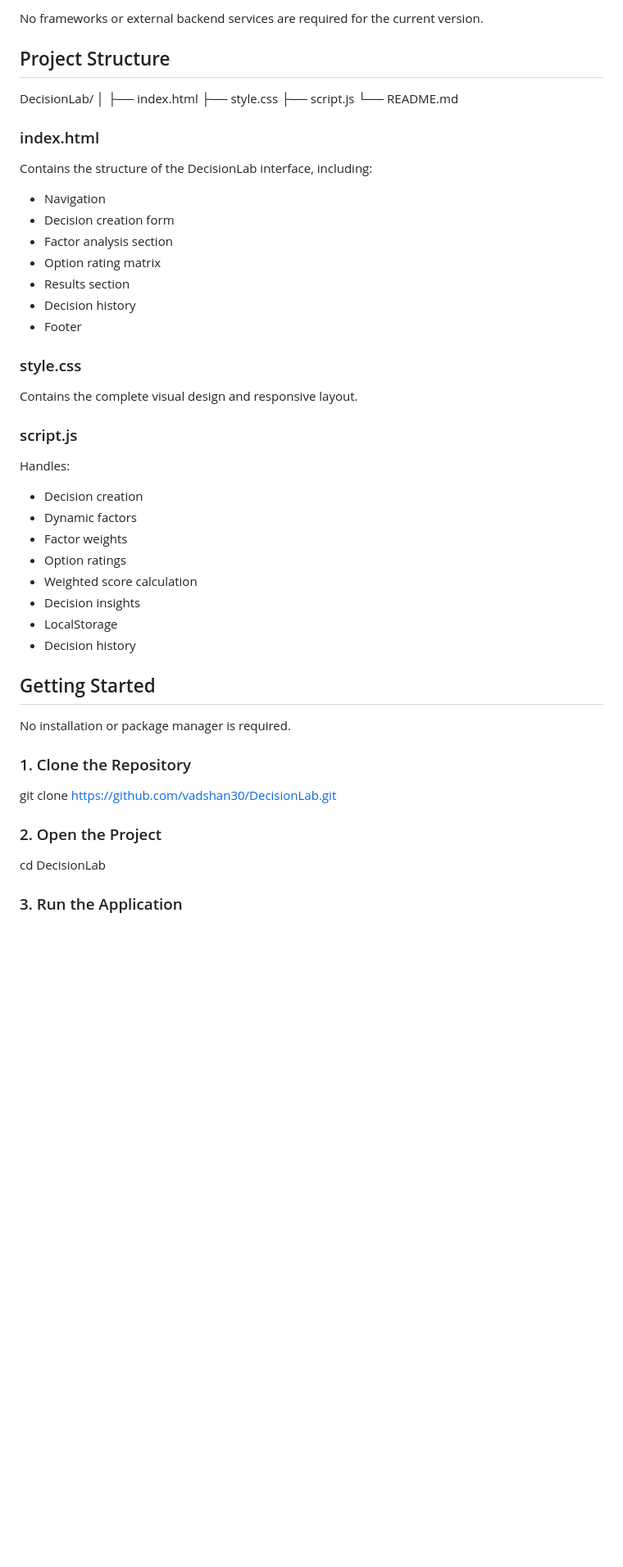
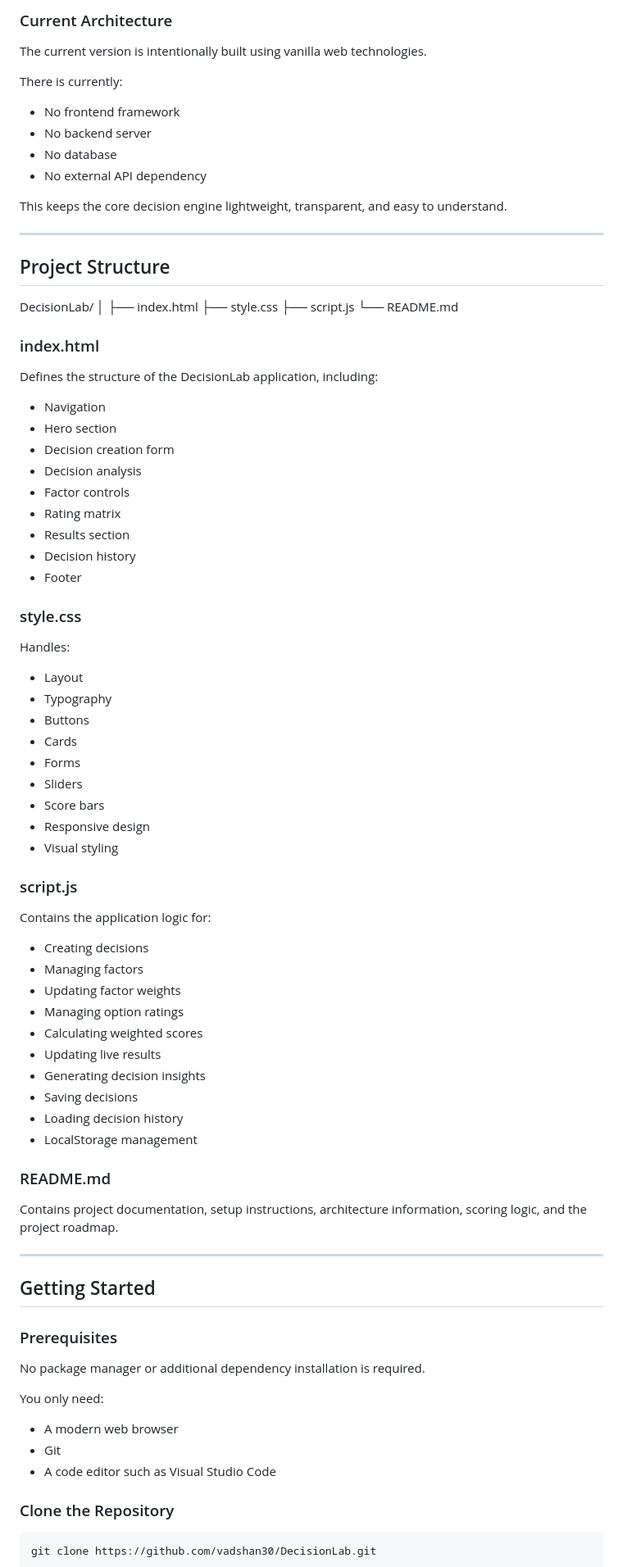
Before and after one commit to vadshan30/DecisionLab, a Markdown page: README.md, the part around one of its changes. Shown at 82% size. Drawn GitHub-style; blank space fills up the shorter version.

```diff
--- a/README.md
+++ b/README.md
@@ -81,5 +166,18 @@ The current version includes:
 
-No frameworks or external backend services are required for the current version.
+### Current Architecture
+
+The current version is intentionally built using vanilla web technologies.
+
+There is currently:
+
+- No frontend framework
+- No backend server
+- No database
+- No external API dependency
+
+This keeps the core decision engine lightweight, transparent, and easy to understand.
+
+---
 
 ## Project Structure
 
@@ -92,44 +190,66 @@ DecisionLab/
 
 ### index.html
 
-Contains the structure of the DecisionLab interface, including:
+Defines the structure of the DecisionLab application, including:
 
 - Navigation
+- Hero section
 - Decision creation form
-- Factor analysis section
-- Option rating matrix
+- Decision analysis
+- Factor controls
+- Rating matrix
 - Results section
 - Decision history
 - Footer
 
 ### style.css
 
-Contains the complete visual design and responsive layout.
+Handles:
+
+- Layout
+- Typography
+- Buttons
+- Cards
+- Forms
+- Sliders
+- Score bars
+- Responsive design
+- Visual styling
 
 ### script.js
 
-Handles:
+Contains the application logic for:
 
-- Decision creation
-- Dynamic factors
-- Factor weights
-- Option ratings
-- Weighted score calculation
-- Decision insights
-- LocalStorage
-- Decision history
+- Creating decisions
+- Managing factors
+- Updating factor weights
+- Managing option ratings
+- Calculating weighted scores
+- Updating live results
+- Generating decision insights
+- Saving decisions
+- Loading decision history
+- LocalStorage management
+
+### README.md
+
+Contains project documentation, setup instructions, architecture information, scoring logic, and the project roadmap.
+
+---
 
 ## Getting Started
 
-No installation or package manager is required.
+### Prerequisites
 
-### 1. Clone the Repository
+No package manager or additional dependency installation is required.
 
-git clone https://github.com/vadshan30/DecisionLab.git
+You only need:
 
-### 2. Open the Project
+- A modern web browser
+- Git
+- A code editor such as Visual Studio Code
 
-cd DecisionLab
+### Clone the Repository
 
-### 3. Run the Application
+    git clone https://github.com/vadshan30/DecisionLab.git
 
```
Also changed, not shown: other parts of README.md (+284 -80 lines).
